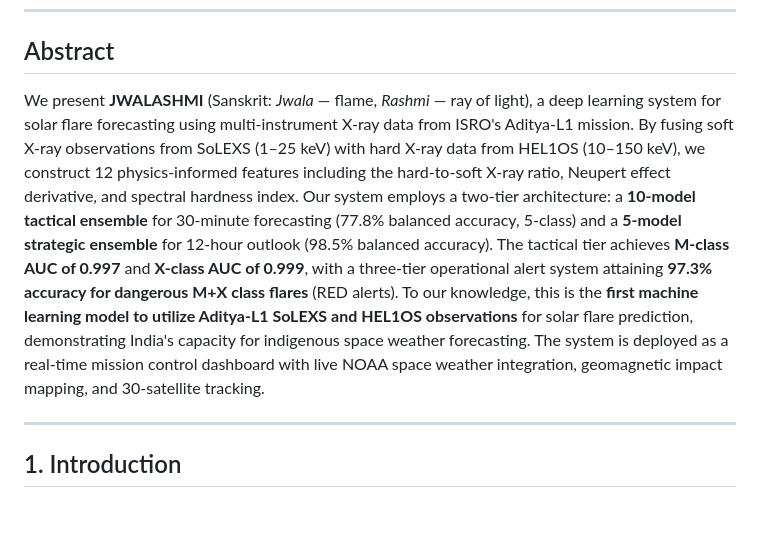
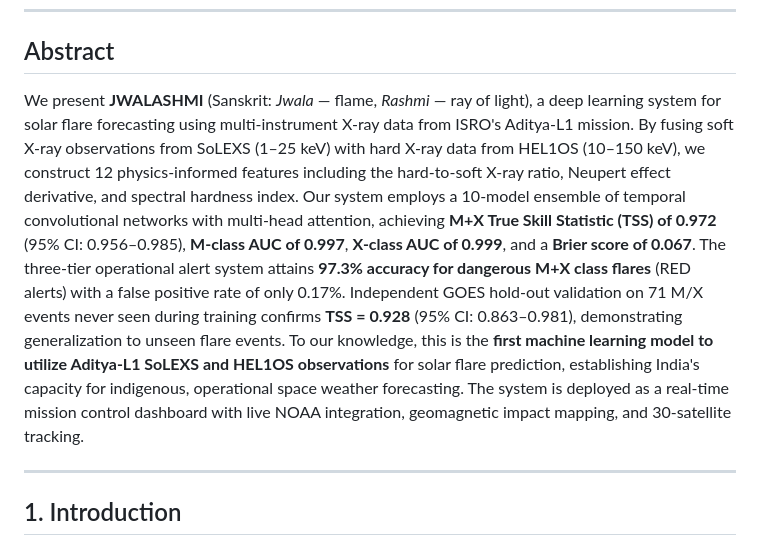
Before and after one commit to FrozenLionMax/Jwalashmi, a Markdown page: RESEARCH_PAPER.md, the part around the change. Drawn GitHub-style; blank space fills up the shorter version.

```diff
--- a/RESEARCH_PAPER.md
+++ b/RESEARCH_PAPER.md
@@ -8,7 +8,7 @@
 
 ## Abstract
 
-We present **JWALASHMI** (Sanskrit: *Jwala* — flame, *Rashmi* — ray of light), a deep learning system for solar flare forecasting using multi-instrument X-ray data from ISRO's Aditya-L1 mission. By fusing soft X-ray observations from SoLEXS (1–25 keV) with hard X-ray data from HEL1OS (10–150 keV), we construct 12 physics-informed features including the hard-to-soft X-ray ratio, Neupert effect derivative, and spectral hardness index. Our system employs a two-tier architecture: a **10-model tactical ensemble** for 30-minute forecasting (77.8% balanced accuracy, 5-class) and a **5-model strategic ensemble** for 12-hour outlook (98.5% balanced accuracy). The tactical tier achieves **M-class AUC of 0.997** and **X-class AUC of 0.999**, with a three-tier operational alert system attaining **97.3% accuracy for dangerous M+X class flares** (RED alerts). To our knowledge, this is the **first machine learning model to utilize Aditya-L1 SoLEXS and HEL1OS observations** for solar flare prediction, demonstrating India's capacity for indigenous space weather forecasting. The system is deployed as a real-time mission control dashboard with live NOAA space weather integration, geomagnetic impact mapping, and 30-satellite tracking.
+We present **JWALASHMI** (Sanskrit: *Jwala* — flame, *Rashmi* — ray of light), a deep learning system for solar flare forecasting using multi-instrument X-ray data from ISRO's Aditya-L1 mission. By fusing soft X-ray observations from SoLEXS (1–25 keV) with hard X-ray data from HEL1OS (10–150 keV), we construct 12 physics-informed features including the hard-to-soft X-ray ratio, Neupert effect derivative, and spectral hardness index. Our system employs a 10-model ensemble of temporal convolutional networks with multi-head attention, achieving **M+X True Skill Statistic (TSS) of 0.972** (95% CI: 0.956–0.985), **M-class AUC of 0.997**, **X-class AUC of 0.999**, and a **Brier score of 0.067**. The three-tier operational alert system attains **97.3% accuracy for dangerous M+X class flares** (RED alerts) with a false positive rate of only 0.17%. Independent GOES hold-out validation on 71 M/X events never seen during training confirms **TSS = 0.928** (95% CI: 0.863–0.981), demonstrating generalization to unseen flare events. To our knowledge, this is the **first machine learning model to utilize Aditya-L1 SoLEXS and HEL1OS observations** for solar flare prediction, establishing India's capacity for indigenous, operational space weather forecasting. The system is deployed as a real-time mission control dashboard with live NOAA integration, geomagnetic impact mapping, and 30-satellite tracking.
 
 ---
 
```
Also changed, not shown: COVER_LETTER.md (+11 -6 lines).
